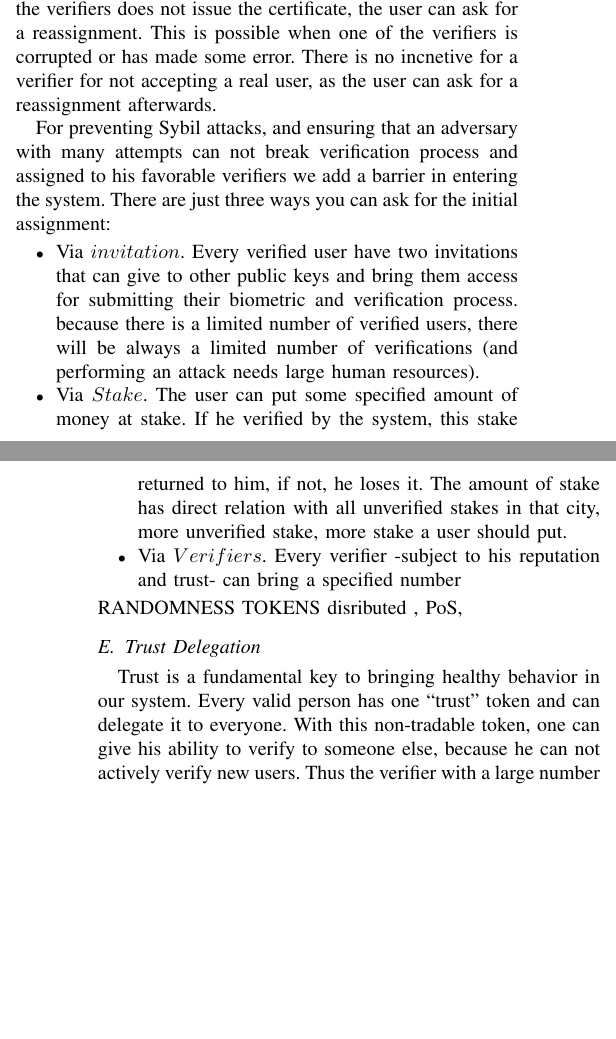
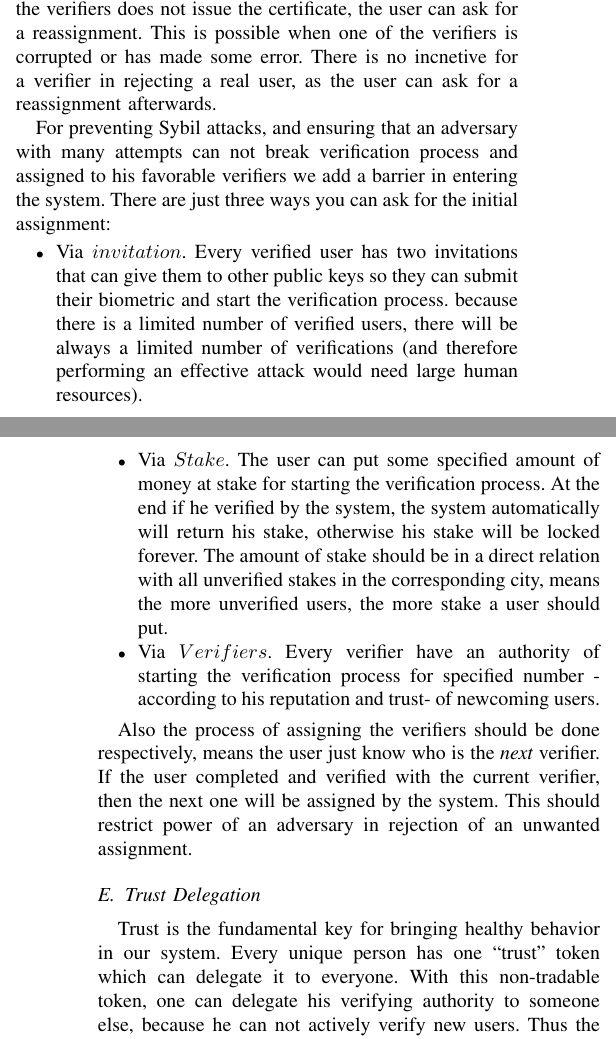
Before and after one commit to UniqueIDNetwork/Papers, a LaTeX paper (Whitepaper/English/main.tex): two parts of the columns of pages 3 and 4 of 9, joined at a grey line, cut so that both start at the same text, the shorter picture padded with empty space. Compiled offline with pdfLaTeX.

Commit message:
Some edits

```diff
--- a/Whitepaper/English/main.tex
+++ b/Whitepaper/English/main.tex
@@ -129,20 +129,21 @@ The user then goes to the verifier in person and \textit{reproduce}  his biometr
 
 
 
-After user gaining these certificates, the system automatically accepts him as a valid and unique person. If only one of the verifiers does not issue the certificate, the user can ask for a reassignment. This is possible when one of the verifiers is corrupted or has made some error. There is no incnetive for a verifier for  not accepting a real user, as the user can ask for a reassignment afterwards.
+After user gaining these certificates, the system automatically accepts him as a valid and unique person. If only one of the verifiers does not issue the certificate, the user can ask for a reassignment. This is possible when one of the verifiers is corrupted or has made some error. There is no incnetive for a verifier in rejecting a real user, as the user can ask for a reassignment afterwards.
 
 
 For preventing Sybil attacks, and  ensuring that an adversary with many attempts can not break verification process and assigned to his favorable verifiers we add a barrier in entering the system. There are just three ways you can ask for the initial assignment:
 \begin{itemize}
-\item Via $invitation$. Every verified user have two invitations that can give to other public keys and bring them access for submitting their biometric and verification process. because there is a limited number of verified users, there will be always a limited number of verifications (and performing an attack needs large human resources).
+\item Via $invitation$. Every verified user has two invitations that can give them to other public keys so they can submit their biometric and start the verification process. because there is a limited number of verified users, there will be always a limited number of verifications (and therefore performing an effective attack would need large human resources).
 
-\item Via $Stake$. The user can put some specified amount of money at stake. If he verified by the system, this stake returned to him, if not, he loses it. The amount of stake has direct relation with all unverified stakes in that city, more unverified stake, more stake a user should put.
+\item Via $Stake$. The user can put some specified amount of money at stake for starting the verification process. At the end if he verified by the system, the system automatically will return his stake, otherwise his stake will be locked forever. The amount of stake should be in a direct relation with all unverified stakes in the corresponding city, means the more unverified users, the more stake a user should put.
 
-\item Via $Verifiers$. Every verifier -subject to his reputation and trust- can bring a specified number
+\item Via $Verifiers$. Every verifier have an authority of starting the verification process for specified number -according to his reputation and trust- of newcoming users.
 \end{itemize}
-RANDOMNESS TOKENS disributed , PoS,
+
+Also the process of assigning the verifiers should be done respectively, means the user just know who is the \textit{next} verifier. If the user completed and verified with the current verifier, then the next one will be assigned by the system. This should restrict power of an adversary in rejection of an unwanted assignment.
 
 \subsection{Trust Delegation}
-Trust is a fundamental key to bringing healthy behavior in our system. Every valid person has one ``trust" token and can delegate it to everyone. With this non-tradable token, one can give his ability to verify to someone else, because he can not actively verify new users. Thus the verifier with a large number of trusts have more verifying power, leading to slightly more tokens he gives for every new user.
+Trust is the fundamental key for bringing healthy behavior in our system. Every unique person has one ``trust" token which can delegate it to everyone. With this non-tradable token, one can delegate his  verifying authority to someone else, because he can not actively verify new users. Thus the verifier which possess a greater number of trust tokens have more verifying power, and more the system can trust their acceptance/rejection.
 
 
```
Also changed, not shown: Whitepaper/English/main.tex (10 more changed lines).
